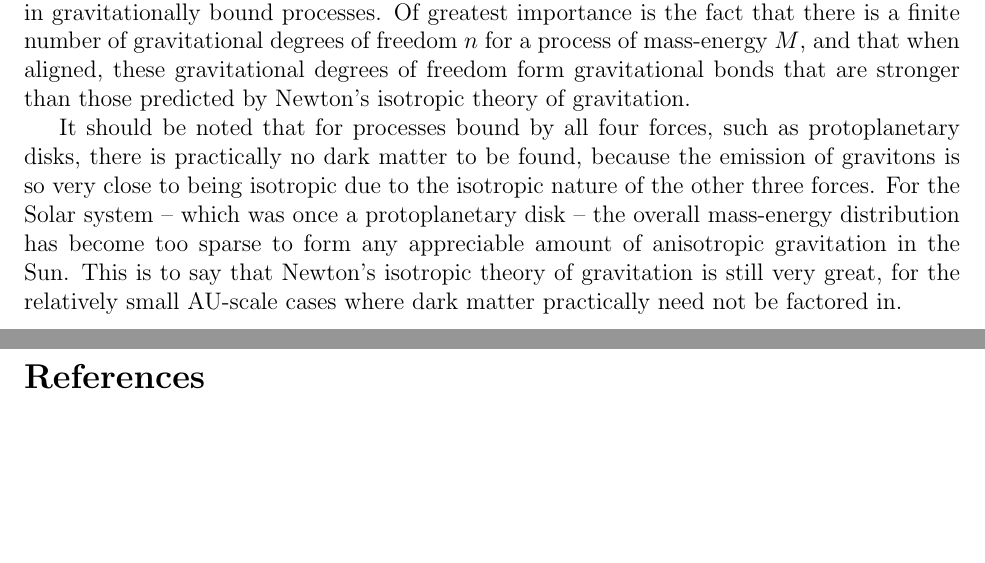
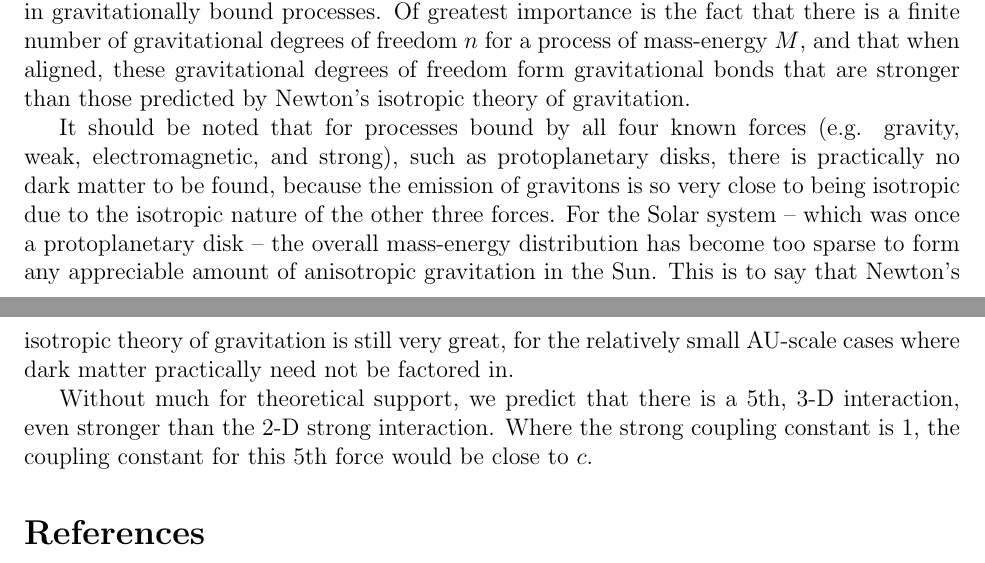
Before and after one commit to sjhalayka/papers, a LaTeX paper (anisotropic gravitation/bezier_escape.tex): two parts of pages 4 and 5 of 5, joined at a grey line, cut so that both start at the same text, the shorter picture padded with empty space. Compiled offline with pdfLaTeX.

Commit message:
Add files via upload

```diff
--- a/anisotropic gravitation/bezier_escape.tex
+++ b/anisotropic gravitation/bezier_escape.tex
@@ -191,12 +191,12 @@ For these perfect shapes, the spatial dimension of the gravitational field $D$ g
 Here we have defined a unique view of dark matter, which forms due to anisotropic gravitation in gravitationally bound processes.
 Of greatest importance is the fact that there is a finite number of gravitational degrees of freedom $n$ for a process of mass-energy $M$, and that when aligned, these gravitational degrees of freedom form gravitational bonds that are stronger than those predicted by Newton's isotropic theory of gravitation.
 
-It should be noted that for processes bound by all four forces, such as protoplanetary disks, there is practically no dark matter to be found, because the emission of gravitons is so very close to being isotropic due to the isotropic nature of the other three forces.
+It should be noted that for processes bound by all four known forces (e.g. gravity, weak, electromagnetic, and strong), such as protoplanetary disks, there is practically no dark matter to be found, because the emission of gravitons is so very close to being isotropic due to the isotropic nature of the other three forces.
 For the Solar system -- which was once a protoplanetary disk -- the overall mass-energy distribution has become too sparse to form any appreciable amount of anisotropic gravitation in the Sun.
 This is to say that Newton's isotropic theory of gravitation is still very great, for the relatively small AU-scale cases where dark matter practically need not be factored in.
 
-%We have no reason to expect that we will find a WIMP, axion, or similar solution \cite{berger, aalbers, quiskamp, haipeng, hui, ackerman} to the dark matter problem -- if gravitation is quantized, then dark matter is made up of a graviton {\textit{condensate}}.
-
+Without much for theoretical support, we predict that there is a $5$th, $3$-D interaction, even stronger than the $2$-D strong interaction.
+Where the strong coupling constant is $1$, the coupling constant for this 5th force would be close to $c$.
 
 
 
```
Also changed, not shown: anisotropic gravitation/bezier_escape.pdf, 2 other files.
